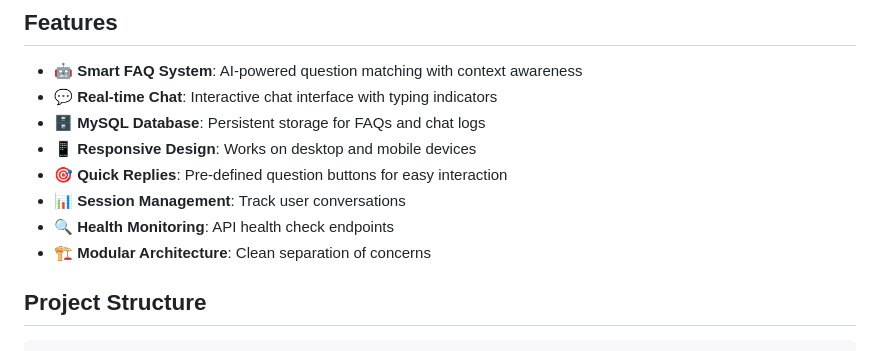
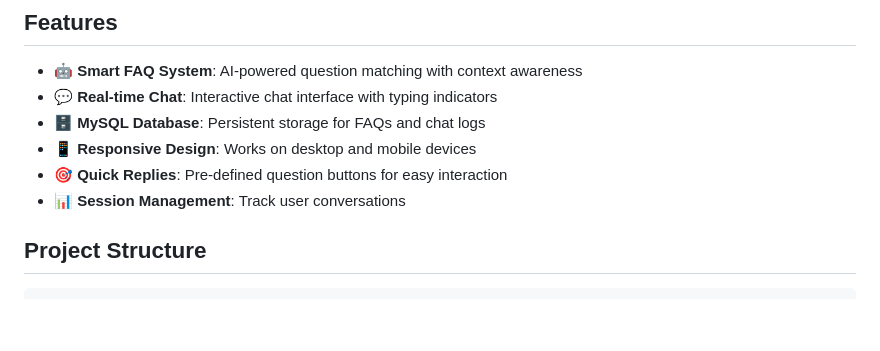
Before and after one commit to qhai27/Zakia-Chatbot, a Markdown page: README.md, the part around the change. GitHub-like rendering; blank space fills up the shorter version.

```diff
--- a/README.md
+++ b/README.md
@@ -10,8 +10,7 @@ A modern, responsive chatbot for LZNK (Lembaga Zakat Negeri Kedah) built with Py
 - 📱 **Responsive Design**: Works on desktop and mobile devices
 - 🎯 **Quick Replies**: Pre-defined question buttons for easy interaction
 - 📊 **Session Management**: Track user conversations
-- 🔍 **Health Monitoring**: API health check endpoints
-- 🏗️ **Modular Architecture**: Clean separation of concerns
+
 
 ## Project Structure
 
```
